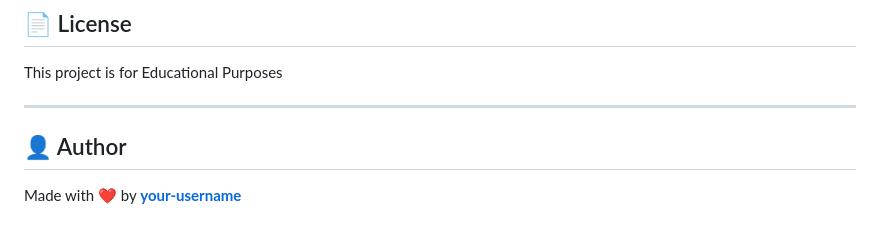
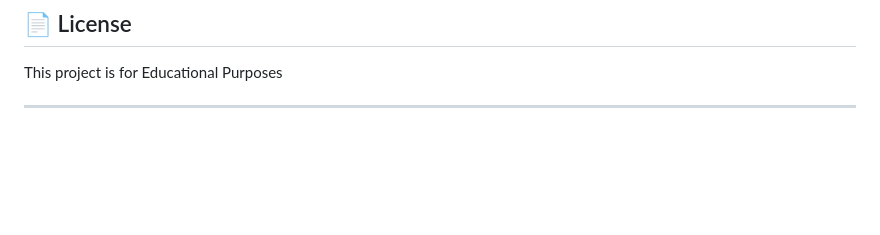
Before and after one commit to kulraj21/snake-water-gun, a Markdown page: README.md, the part around the change. Rendered like a GitHub page; blank space fills up the shorter version.

```diff
--- a/README.md
+++ b/README.md
@@ -160,7 +160,3 @@ Contributions are welcome! Here's how:
 This project is for Educational Purposes
 
 ---
-
-## 👤 Author
-
-Made with ❤️ by **[your-username](https://github.com/your-username)**
```
